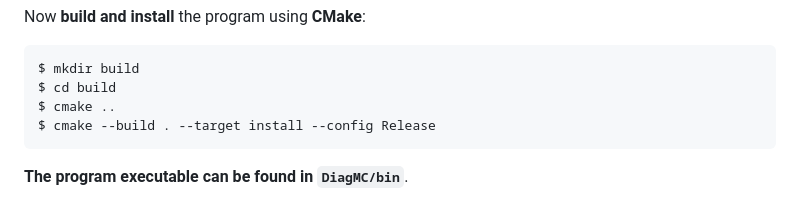
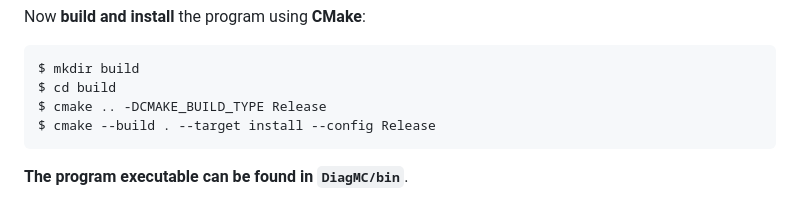
Before and after one commit to Enry99/DiagMC, a Markdown page: README.md, the part around the change. Rendered like a GitHub page.

````diff
--- a/README.md
+++ b/README.md
@@ -26,7 +26,7 @@ Now **build and install** the program using **CMake**:
 ```sh
 $ mkdir build
 $ cd build
-$ cmake ..
+$ cmake .. -DCMAKE_BUILD_TYPE Release
 $ cmake --build . --target install --config Release
 ```
 **The program executable can be found in ```DiagMC/bin```**.
````
